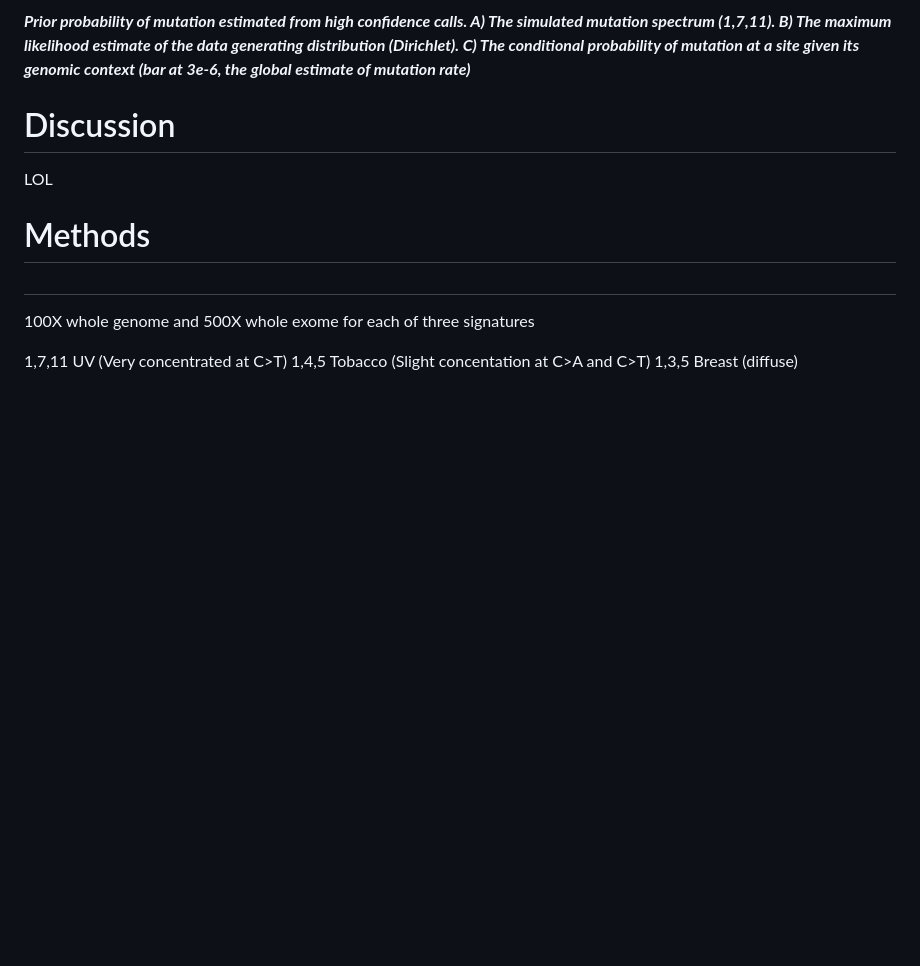
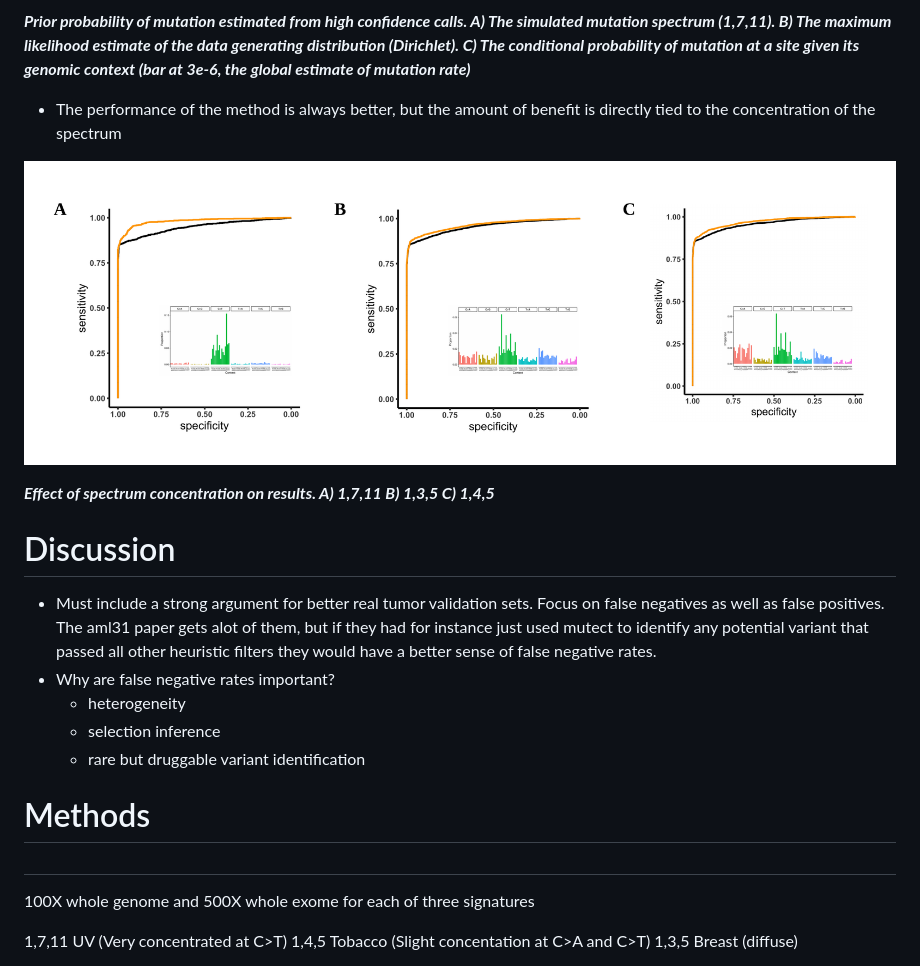
Before and after one commit to bmannakee/caller_paper, a Markdown page: paper.md, the part around the change printed below. GitHub-like rendering; pictures changed too: figures/wgs_with_signatures_inset.png (added); blank space fills up the shorter version.

Commit message:
add roc with curves with inset

```diff
--- a/paper.md
+++ b/paper.md
@@ -178,10 +178,20 @@ The conditional probability of mutation at a given site averaged over all sites
 
 ***Prior probability of mutation estimated from high confidence calls. A) The simulated mutation spectrum (1,7,11). B) The maximum likelihood estimate of the data generating distribution (Dirichlet). C) The conditional probability of mutation at a site given its genomic context (bar at 3e-6, the global estimate of mutation rate)***
 
+- The performance of the method is always better, but the amount of benefit is directly tied to the concentration of the spectrum
+
+![Effect of spectrum concentration on results. A) 1,7,11 B) 1,3,5 C) 1,4,5](figures/wgs_with_signatures_inset.png)
+
+***Effect of spectrum concentration on results. A) 1,7,11 B) 1,3,5 C) 1,4,5***
 
 # Discussion
-LOL
 
+- Must include a strong argument for better real tumor validation sets. Focus on false negatives as well as false positives.
+The aml31 paper gets alot of them, but if they had for instance just used mutect to identify any potential variant that passed all other heuristic filters they would have a better sense of false negative rates.
+- Why are false negative rates important?
+  - heterogeneity
+  - selection inference
+  - rare but druggable variant identification
 # Methods
 
 ##
```
Also changed, not shown: other parts of paper.md (+1 -1 lines).
